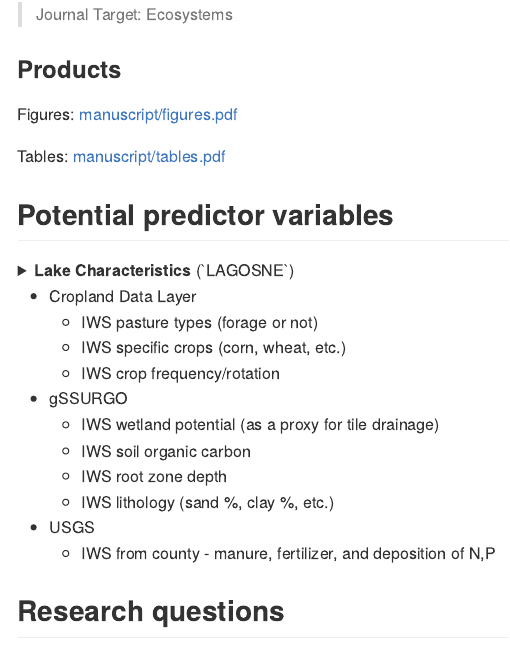
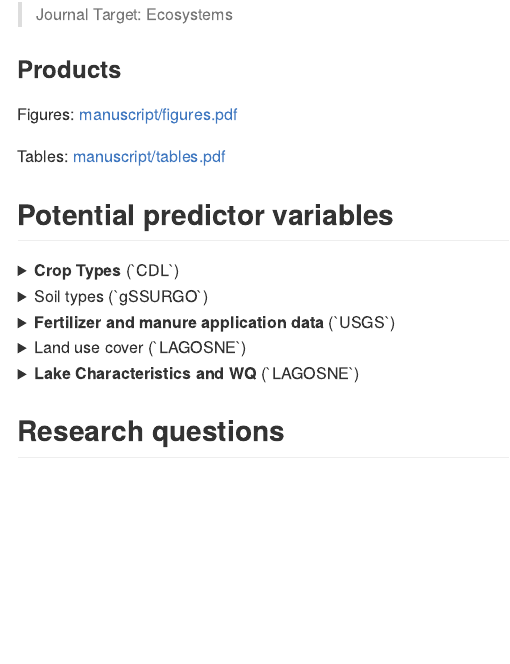
Before and after one commit to CNHLakes/beyond_land_use, an R Markdown document (README.Rmd): the page in a window 1100 px wide, from 150 px down. The pictures show the output file README.md that the author committed with the source, drawn offline in the style of GitHub.

Commit message:
fill out variable status chunks

```diff
--- a/README.Rmd
+++ b/README.Rmd
@@ -28,4 +28,4 @@ Tables: [manuscript/tables.pdf](manuscript/tables.pdf)
 
 ## Potential predictor variables
 
-<details><summary><b>Lake Characteristics</b> (`LAGOSNE`) </summary><p>
+<details><summary><b>Crop Types</b> (`CDL`) </summary><p>
@@ -31,0 +36,3 @@ Tables: [manuscript/tables.pdf](manuscript/tables.pdf)
+</p></details>
+
+<details><summary>Soil types (`gSSURGO`) </summary><p>
@@ -32,3 +44,17 @@ Tables: [manuscript/tables.pdf](manuscript/tables.pdf)
+</p></details>
+
+<details><summary><b>Fertilizer and manure application data</b> (`USGS`) </summary><p>
+
+* [x] IWS from county - manure, fertilizer, and deposition of N,P
+</p></details>
+
+<details><summary>Land use cover (`LAGOSNE`) </summary><p>
+
+* [ ] Lake buffer LULC
+* [x] IWS LULC
+</p></details>
+
+<details><summary><b>Lake Characteristics and WQ</b> (`LAGOSNE`) </summary><p>
 
 * [x] Lake depth
 * [x] IWS area
@@ -36,16 +63,4 @@ Tables: [manuscript/tables.pdf](manuscript/tables.pdf)
 </p></details>
-
-* Cropland Data Layer
-    * IWS pasture types (forage or not)
-    * IWS specific crops (corn, wheat, etc.)
-    * IWS crop frequency/rotation
-* gSSURGO
-    * IWS wetland potential (as a proxy for tile drainage)
-    * IWS soil organic carbon
-    * IWS root zone depth
-    * IWS lithology (sand %, clay %, etc.)
-* USGS
-    * IWS from county - manure, fertilizer, and deposition of N,P
 
 ## Research questions
 
```
Also changed, not shown: README.md, README.Rmd (10 more changed lines).
